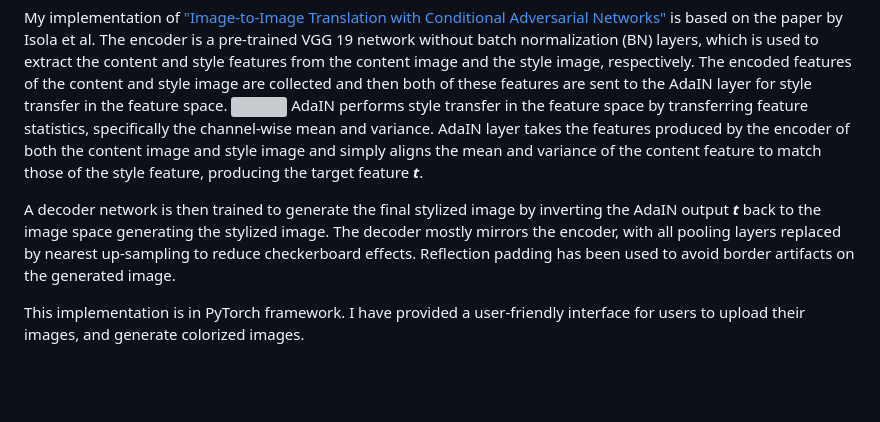
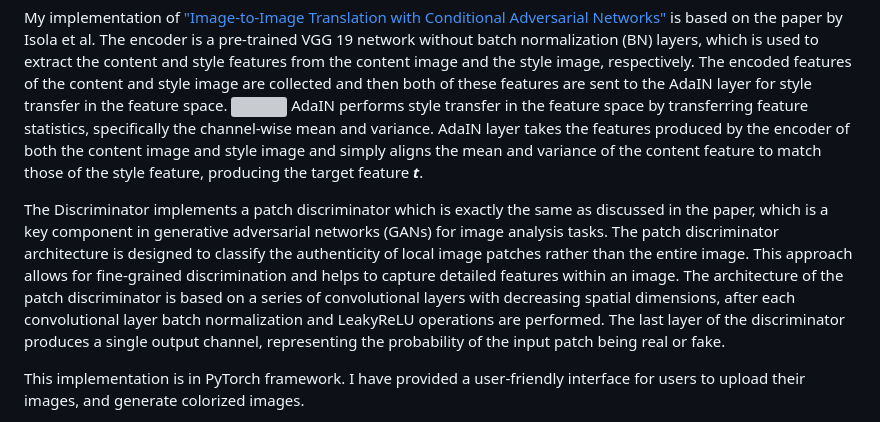
Before and after one commit to Moddy2024/Image-Colorization, a Markdown page: README.md, the part around the change. Rendered like a GitHub page; blank space fills up the shorter version; grey boxes are pictures that could not be loaded.

```diff
--- a/README.md
+++ b/README.md
@@ -5,7 +5,7 @@ My implementation of ["Image-to-Image Translation with Conditional Adversarial N
 ![](https://github.com/Moddy2024/AdaIN-Style-Transfer/blob/main/results/architecture.png)
 AdaIN performs style transfer in the feature space by transferring feature statistics, specifically the channel-wise mean and variance. AdaIN layer takes the features produced by the encoder of both the content image and style image and simply aligns the mean and variance of the content feature to match those of the style feature, producing the target feature ***t***.
 
-A decoder network is then trained to generate the final stylized image by inverting the AdaIN output ***t*** back to the image space generating the stylized image. The decoder mostly mirrors the encoder, with all pooling layers replaced by nearest up-sampling to reduce checkerboard effects. Reflection padding has been used to avoid border artifacts on the generated image.
+The Discriminator implements a patch discriminator which is exactly the same as discussed in the paper, which is a key component in generative adversarial networks (GANs) for image analysis tasks. The patch discriminator architecture is designed to classify the authenticity of local image patches rather than the entire image. This approach allows for fine-grained discrimination and helps to capture detailed features within an image. The architecture of the patch discriminator is based on a series of convolutional layers with decreasing spatial dimensions, after each convolutional layer batch normalization and LeakyReLU operations are performed. The last layer of the discriminator produces a single output channel, representing the probability of the input patch being real or fake.
 
 This implementation is in PyTorch framework. I have provided a user-friendly interface for users to upload their images, and generate colorized images.
 
```
